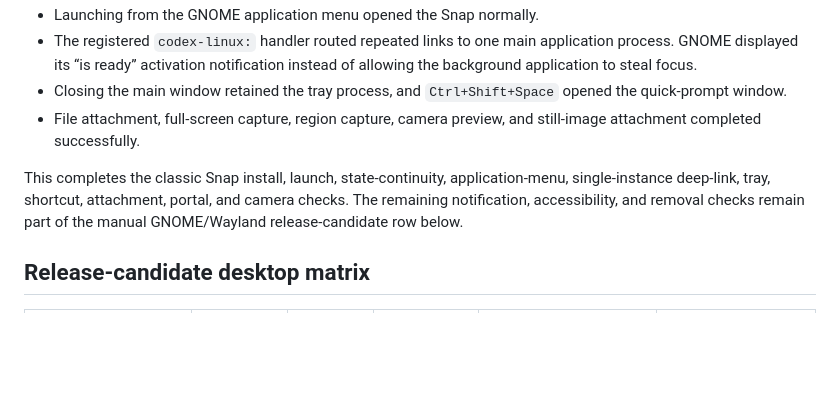
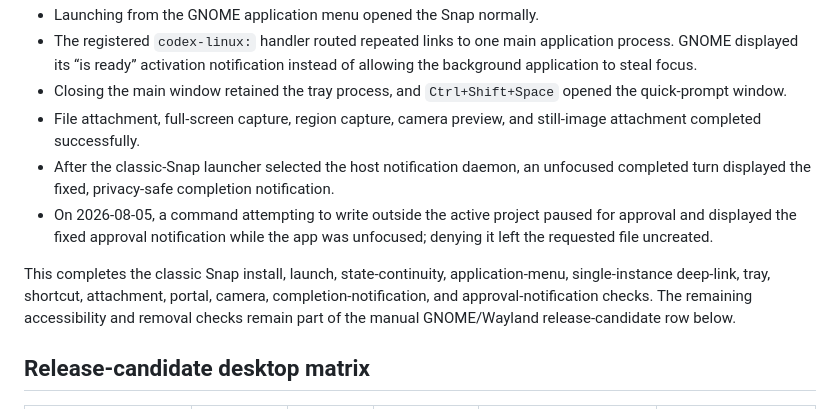
Before and after one commit to zk274/codexishforge, a Markdown page: docs/DESKTOP-COMPATIBILITY.md, the part around the change. Rendered like a GitHub page; blank space fills up the shorter version.

Commit message:
docs(release): record classic Snap notifications

```diff
--- a/docs/DESKTOP-COMPATIBILITY.md
+++ b/docs/DESKTOP-COMPATIBILITY.md
@@ -66,8 +66,10 @@ On 2026-07-29, a maintainer installed the locally built version 0.9.0 (`amd64`)
 - The registered `codex-linux:` handler routed repeated links to one main application process. GNOME displayed its “is ready” activation notification instead of allowing the background application to steal focus.
 - Closing the main window retained the tray process, and `Ctrl+Shift+Space` opened the quick-prompt window.
 - File attachment, full-screen capture, region capture, camera preview, and still-image attachment completed successfully.
+- After the classic-Snap launcher selected the host notification daemon, an unfocused completed turn displayed the fixed, privacy-safe completion notification.
+- On 2026-08-05, a command attempting to write outside the active project paused for approval and displayed the fixed approval notification while the app was unfocused; denying it left the requested file uncreated.
 
-This completes the classic Snap install, launch, state-continuity, application-menu, single-instance deep-link, tray, shortcut, attachment, portal, and camera checks. The remaining notification, accessibility, and removal checks remain part of the manual GNOME/Wayland release-candidate row below.
+This completes the classic Snap install, launch, state-continuity, application-menu, single-instance deep-link, tray, shortcut, attachment, portal, camera, completion-notification, and approval-notification checks. The remaining accessibility and removal checks remain part of the manual GNOME/Wayland release-candidate row below.
 
 ## Release-candidate desktop matrix
 
```
